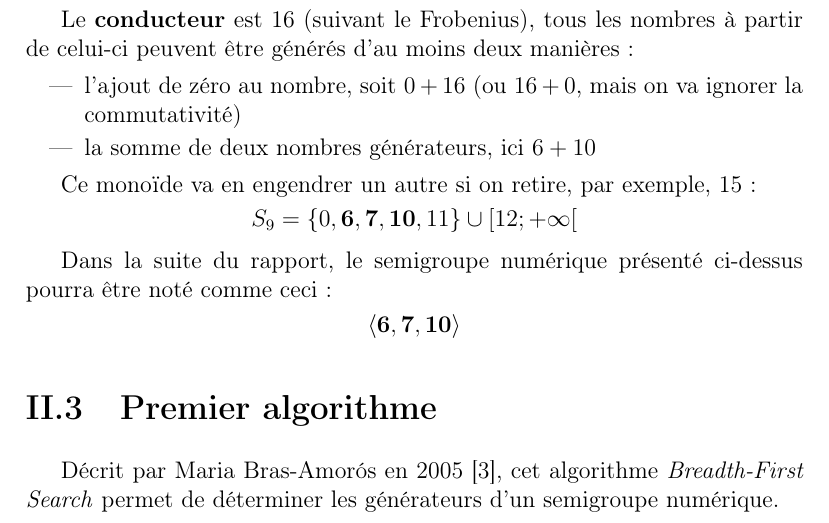
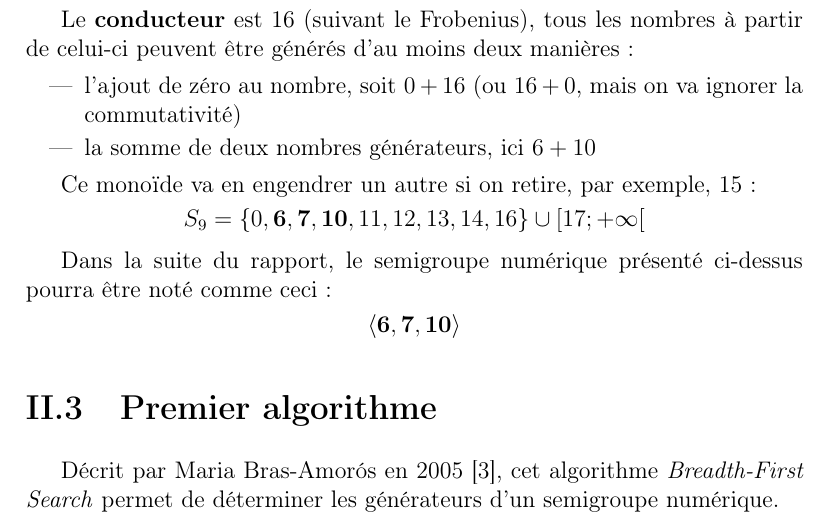
Before and after one commit to efournival/ter-lri, a LaTeX document (rapport/rapport.tex): part of page 9 of 26, cut so that both start at the same text. Compiled offline with pdfLaTeX.

Commit message:
rapport : correction de l'exemple

```diff
--- a/rapport/rapport.tex
+++ b/rapport/rapport.tex
@@ -228,7 +228,7 @@ Le \textbf{conducteur} est 16 (suivant le Frobenius), tous les nombres à partir
 \end{itemize}
 
 Ce monoïde va en engendrer un autre si on retire, par exemple, 15 :
-\[ S_9 = \{ 0, \mathbf{6}, \mathbf{7}, \mathbf{10}, 11 \} \cup [12; +\infty[ \]
+\[ S_9 = \{ 0, \mathbf{6}, \mathbf{7}, \mathbf{10}, 11, 12, 13, 14, 16 \} \cup [17; +\infty[ \]
 
 Dans la suite du rapport, le semigroupe numérique présenté ci-dessus pourra être noté comme ceci :
 \[ \gen{\mathbf{6}, \mathbf{7}, \mathbf{10}} \]
```
Also changed, not shown: rapport/rapport.pdf, rapport/rapport.tex (2 more changed lines).
